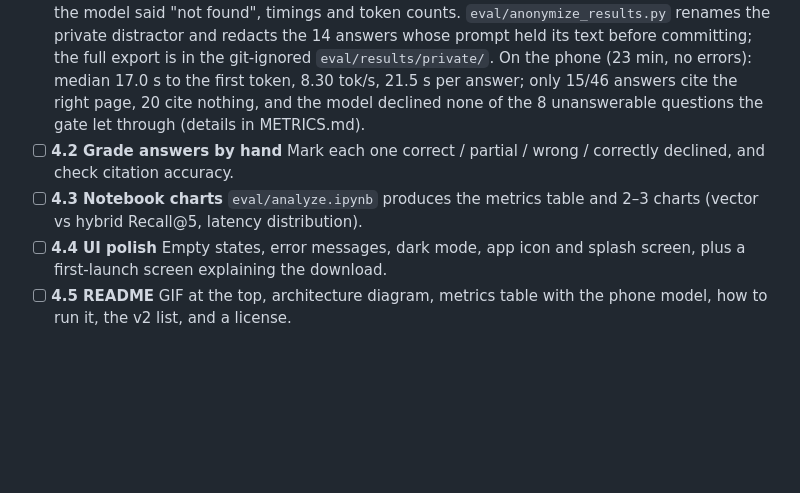
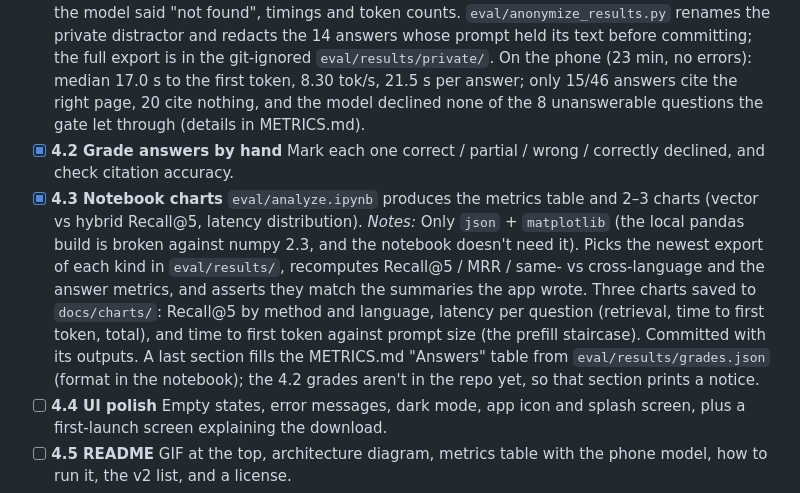
Before and after one commit to dhafer123/Offline_RAG_study_assistant, a Markdown page: TASKS.md, the part around the change. Drawn GitHub-style; blank space fills up the shorter version.

Commit message:
Add evaluation notebook with metrics tables and charts (task 4.3)
Co-Authored-By: Claude Opus 5.5 <noreply@anthropic.com>

```diff
--- a/TASKS.md
+++ b/TASKS.md
@@ -136,10 +136,11 @@ Legend: `[ ]` todo · `[x]` done · **Gate** = must pass before the next week st
 - [x] **4.1 Full benchmark run**
   Run all 60 questions and export answers, citations, time to first token and tokens/sec to `eval/results/*.json`.
   *Notes:* Answer eval screen (retrieval debug → review icon) runs every question through `AnswerService` (`runAnswerEval`, pure and tested) and rewrites its JSON after each question, so a killed app loses nothing. Per question: gate decision, sources, answer, parsed citations, whether the right page was a source and was cited, whether the model said "not found", timings and token counts. `eval/anonymize_results.py` renames the private distractor and redacts the 14 answers whose prompt held its text before committing; the full export is in the git-ignored `eval/results/private/`. On the phone (23 min, no errors): median 17.0 s to the first token, 8.30 tok/s, 21.5 s per answer; only 15/46 answers cite the right page, 20 cite nothing, and the model declined none of the 8 unanswerable questions the gate let through (details in METRICS.md).
-- [ ] **4.2 Grade answers by hand**
+- [x] **4.2 Grade answers by hand**
   Mark each one correct / partial / wrong / correctly declined, and check citation accuracy.
-- [ ] **4.3 Notebook charts**
+- [x] **4.3 Notebook charts**
   `eval/analyze.ipynb` produces the metrics table and 2–3 charts (vector vs hybrid Recall@5, latency distribution).
+  *Notes:* Only `json` + `matplotlib` (the local pandas build is broken against numpy 2.3, and the notebook doesn't need it). Picks the newest export of each kind in `eval/results/`, recomputes Recall@5 / MRR / same- vs cross-language and the answer metrics, and asserts they match the summaries the app wrote. Three charts saved to `docs/charts/`: Recall@5 by method and language, latency per question (retrieval, time to first token, total), and time to first token against prompt size (the prefill staircase). Committed with its outputs. A last section fills the METRICS.md "Answers" table from `eval/results/grades.json` (format in the notebook); the 4.2 grades aren't in the repo yet, so that section prints a notice.
 - [ ] **4.4 UI polish**
   Empty states, error messages, dark mode, app icon and splash screen, plus a first-launch screen explaining the download.
 - [ ] **4.5 README**
```
Also changed, not shown: docs/METRICS.md (+6 -0 lines), docs/charts/latency_distribution.png (added), docs/charts/recall_by_method.png (added), docs/charts/ttft_vs_prompt_size.png (added), 1 other file.
